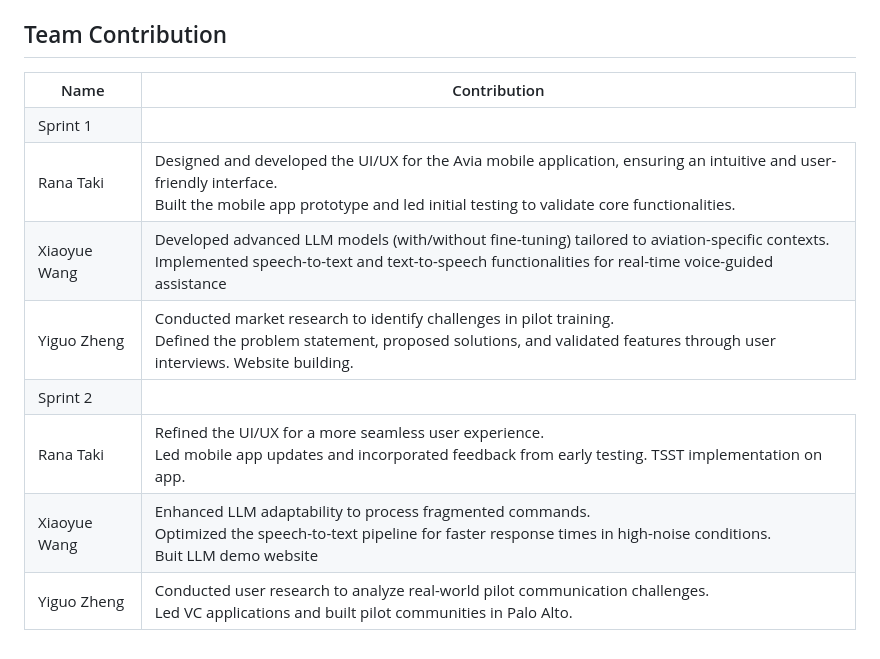
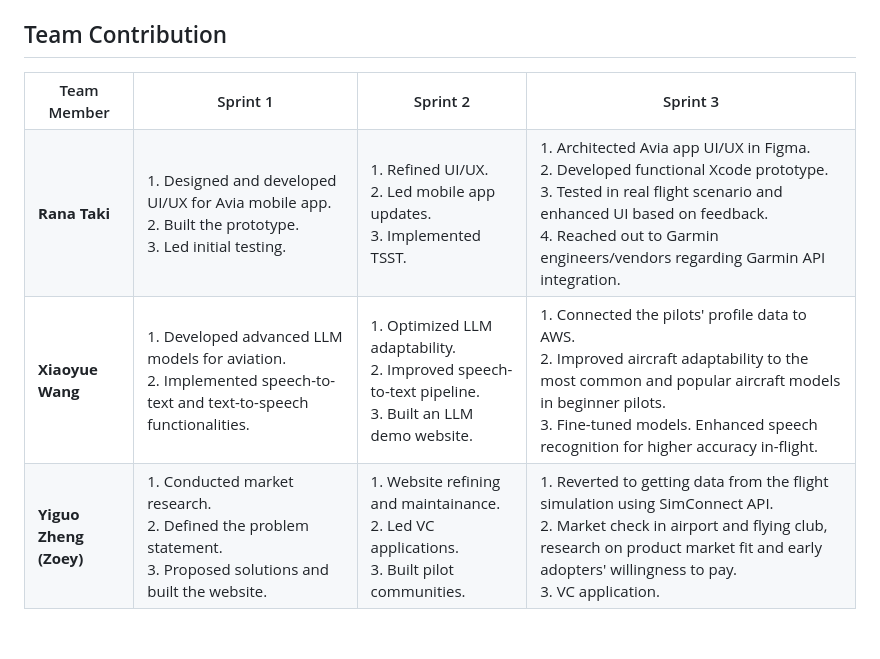
Before and after one commit to DPWXY/Avia, a Markdown page: README.md, the part around the change. GitHub-like rendering.

Commit message:
Update README.md
readme for sprint3

```diff
--- a/README.md
+++ b/README.md
@@ -83,46 +83,28 @@ The App for our project is in `App` folder. Clone this repository and open the c
 
 ## Team Contribution
 <table>
-    <tr>
-        <th>Name</th>
-        <th>Contribution</th>
-    </tr>
-    <tr>
-        <td colspan="2;">Sprint 1</td>
-    </tr>
-    <tr>
-        <td>Rana Taki</td>
-        <td>Designed and developed the UI/UX for the Avia mobile application, ensuring an intuitive and user-friendly interface.<br>
-Built the mobile app prototype and led initial testing to validate core functionalities.</td>
-    </tr>
-    <tr>
-        <td>Xiaoyue Wang</td>
-        <td>Developed advanced LLM models (with/without fine-tuning) tailored to aviation-specific contexts.<br>
-Implemented speech-to-text and text-to-speech functionalities for real-time voice-guided assistance</td>
-    </tr>
-    <tr>
-        <td>Yiguo Zheng</td>
-        <td>Conducted market research to identify challenges in pilot training.<br>
-Defined the problem statement, proposed solutions, and validated features through user interviews. Website building.</td>
-    </tr>
-    <tr>
-        <td colspan="2;">Sprint 2</td>
-    </tr>
-    <tr>
-        <td>Rana Taki</td>
-        <td>Refined the UI/UX for a more seamless user experience.<br>
-Led mobile app updates and incorporated feedback from early testing.
-        TSST implementation on app.</td>
-    </tr>
-    <tr>
-        <td>Xiaoyue Wang</td>
-        <td>Enhanced LLM adaptability to process fragmented commands.<br>
-Optimized the speech-to-text pipeline for faster response times in high-noise conditions.<br>
-Buit LLM demo website </td>
-    </tr>
-    <tr>
-        <td>Yiguo Zheng</td>
-        <td>Conducted user research to analyze real-world pilot communication challenges.<br>
-Led VC applications and built pilot communities in Palo Alto.</td>
-    </tr>
+  <tr>
+    <th>Team Member</th>
+    <th>Sprint 1</th>
+    <th>Sprint 2</th>
+    <th>Sprint 3</th>
+  </tr>
+  <tr>
+    <td><b>Rana Taki</b></td>
+    <td>1. Designed and developed UI/UX for Avia mobile app.<br>2. Built the prototype.<br>3. Led initial testing.</td>
+    <td>1. Refined UI/UX.<br>2. Led mobile app updates.<br>3. Implemented TSST.</td>
+    <td>1. Architected Avia app UI/UX in Figma.<br>2. Developed functional Xcode prototype.<br>3. Tested in real flight scenario and enhanced UI based on feedback.<br>4. Reached out to Garmin engineers/vendors regarding Garmin API integration.</td>
+  </tr>
+  <tr>
+    <td><b>Xiaoyue Wang</b></td>
+    <td>1. Developed advanced LLM models for aviation.<br>2. Implemented speech-to-text and text-to-speech functionalities.</td>
+    <td>1. Optimized LLM adaptability.<br>2. Improved speech-to-text pipeline.<br>3. Built an LLM demo website.</td>
+    <td>1. Connected the pilots' profile data to AWS.<br>2. Improved aircraft adaptability to the most common and popular aircraft models in beginner pilots.<br>3. Fine-tuned models. Enhanced speech recognition for higher accuracy in-flight.</td>
+  </tr>
+  <tr>
+    <td><b>Yiguo Zheng (Zoey)</b></td>
+    <td>1. Conducted market research.<br>2. Defined the problem statement.<br>3. Proposed solutions and built the website.</td>
+    <td>1. Website refining and maintainance.<br>2. Led VC applications.<br>3. Built pilot communities.</td>
+    <td>1. Reverted to getting data from the flight simulation using SimConnect API.<br>2. Market check in airport and flying club, research on product market fit and early adopters' willingness to pay.<br>3. VC application.</td>
+  </tr>
 </table>
```
